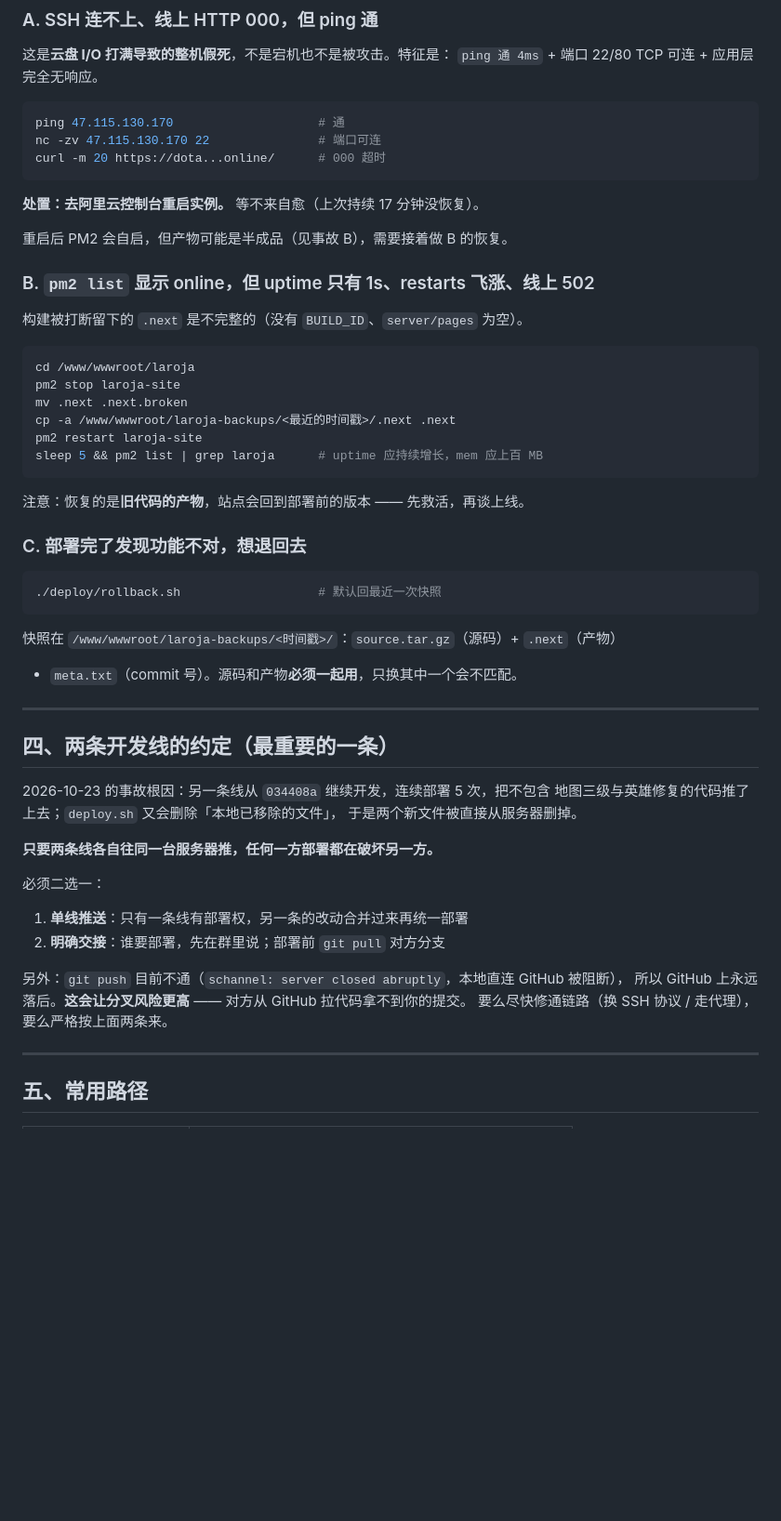
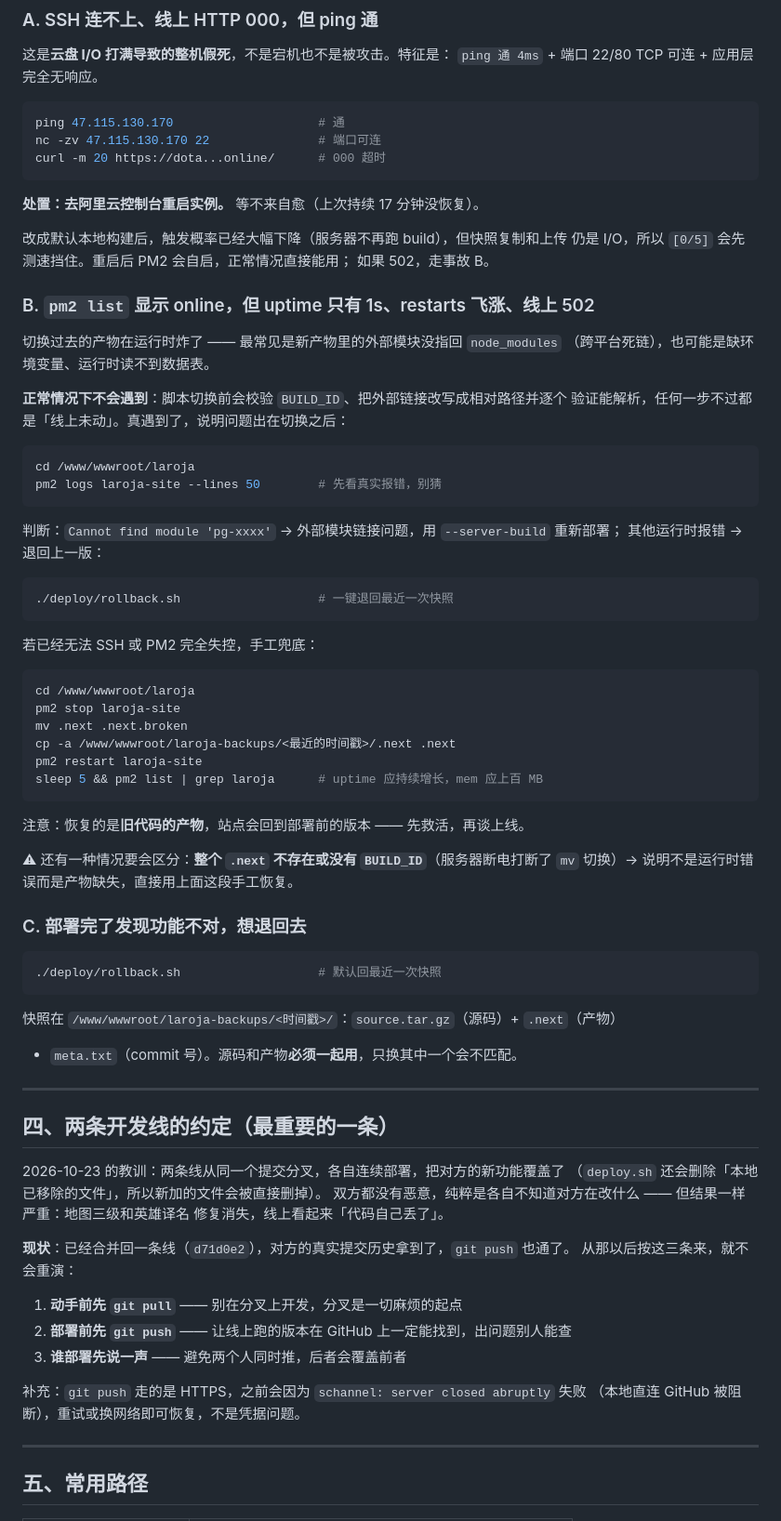
Before and after one commit to dinglegexiaomubiao/playerallocationsystem_next, a Markdown page: docs/deploy-runbook.md, the part around one of its changes. Shown at 93% size. Rendered like a GitHub page; blank space fills up the shorter version.

````diff
--- a/docs/deploy-runbook.md
+++ b/docs/deploy-runbook.md
@@ -74,11 +93,31 @@ curl -m 20 https://dota...online/      # 000 超时
 
 **处置：去阿里云控制台重启实例。** 等不来自愈（上次持续 17 分钟没恢复）。
 
-重启后 PM2 会自启，但产物可能是半成品（见事故 B），需要接着做 B 的恢复。
+改成默认本地构建后，触发概率已经大幅下降（服务器不再跑 build），但快照复制和上传
+仍是 I/O，所以 `[0/5]` 会先测速挡住。重启后 PM2 会自启，正常情况直接能用；
+如果 502，走事故 B。
 
 ### B. `pm2 list` 显示 online，但 uptime 只有 1s、restarts 飞涨、线上 502
 
-构建被打断留下的 `.next` 是不完整的（没有 `BUILD_ID`、`server/pages` 为空）。
+切换过去的产物在运行时炸了 —— 最常见是新产物里的外部模块没指回 `node_modules`
+（跨平台死链），也可能是缺环境变量、运行时读不到数据表。
+
+**正常情况下不会遇到**：脚本切换前会校验 `BUILD_ID`、把外部链接改写成相对路径并逐个
+验证能解析，任何一步不过都是「线上未动」。真遇到了，说明问题出在切换之后：
+
+```bash
+cd /www/wwwroot/laroja
+pm2 logs laroja-site --lines 50        # 先看真实报错，别猜
+```
+
+判断：`Cannot find module 'pg-xxxx'` → 外部模块链接问题，用 `--server-build` 重新部署；
+其他运行时报错 → 退回上一版：
+
+```bash
+./deploy/rollback.sh                   # 一键退回最近一次快照
+```
+
+若已经无法 SSH 或 PM2 完全失控，手工兜底：
 
 ```bash
 cd /www/wwwroot/laroja
@@ -90,6 +129,9 @@ sleep 5 && pm2 list | grep laroja      # uptime 应持续增长，mem 应上百
 ```
 
 注意：恢复的是**旧代码的产物**，站点会回到部署前的版本 —— 先救活，再谈上线。
+
+⚠ 还有一种情况要会区分：**整个 `.next` 不存在或没有 `BUILD_ID`**（服务器断电打断了
+`mv` 切换）→ 说明不是运行时错误而是产物缺失，直接用上面这段手工恢复。
 
 ### C. 部署完了发现功能不对，想退回去
 
@@ -104,20 +146,20 @@ sleep 5 && pm2 list | grep laroja      # uptime 应持续增长，mem 应上百
 
 ## 四、两条开发线的约定（最重要的一条）
 
-2026-10-23 的事故根因：另一条线从 `034408a` 继续开发，连续部署 5 次，把不包含
-地图三级与英雄修复的代码推了上去；`deploy.sh` 又会删除「本地已移除的文件」，
-于是两个新文件被直接从服务器删掉。
+2026-10-23 的教训：两条线从同一个提交分叉，各自连续部署，把对方的新功能覆盖了
+（`deploy.sh` 还会删除「本地已移除的文件」，所以新加的文件会被直接删掉）。
+双方都没有恶意，纯粹是各自不知道对方在改什么 —— 但结果一样严重：地图三级和英雄译名
+修复消失，线上看起来「代码自己丢了」。
 
-**只要两条线各自往同一台服务器推，任何一方部署都在破坏另一方。**
+**现状**：已经合并回一条线（`d71d0e2`），对方的真实提交历史拿到了，`git push` 也通了。
+从那以后按这三条来，就不会重演：
 
-必须二选一：
+1. **动手前先 `git pull`** —— 别在分叉上开发，分叉是一切麻烦的起点
+2. **部署前先 `git push`** —— 让线上跑的版本在 GitHub 上一定能找到，出问题别人能查
+3. **谁部署先说一声** —— 避免两个人同时推，后者会覆盖前者
 
-1. **单线推送**：只有一条线有部署权，另一条的改动合并过来再统一部署
-2. **明确交接**：谁要部署，先在群里说；部署前 `git pull` 对方分支
-
-另外：`git push` 目前不通（`schannel: server closed abruptly`，本地直连 GitHub 被阻断），
-所以 GitHub 上永远落后。**这会让分叉风险更高** —— 对方从 GitHub 拉代码拿不到你的提交。
-要么尽快修通链路（换 SSH 协议 / 走代理），要么严格按上面两条来。
+补充：`git push` 走的是 HTTPS，之前会因为 `schannel: server closed abruptly` 失败
+（本地直连 GitHub 被阻断），重试或换网络即可恢复，不是凭据问题。
 
 ---
 
````
Also changed, not shown: other parts of docs/deploy-runbook.md (+27 -8 lines), docs/pitfalls.md (+40 -19 lines).
